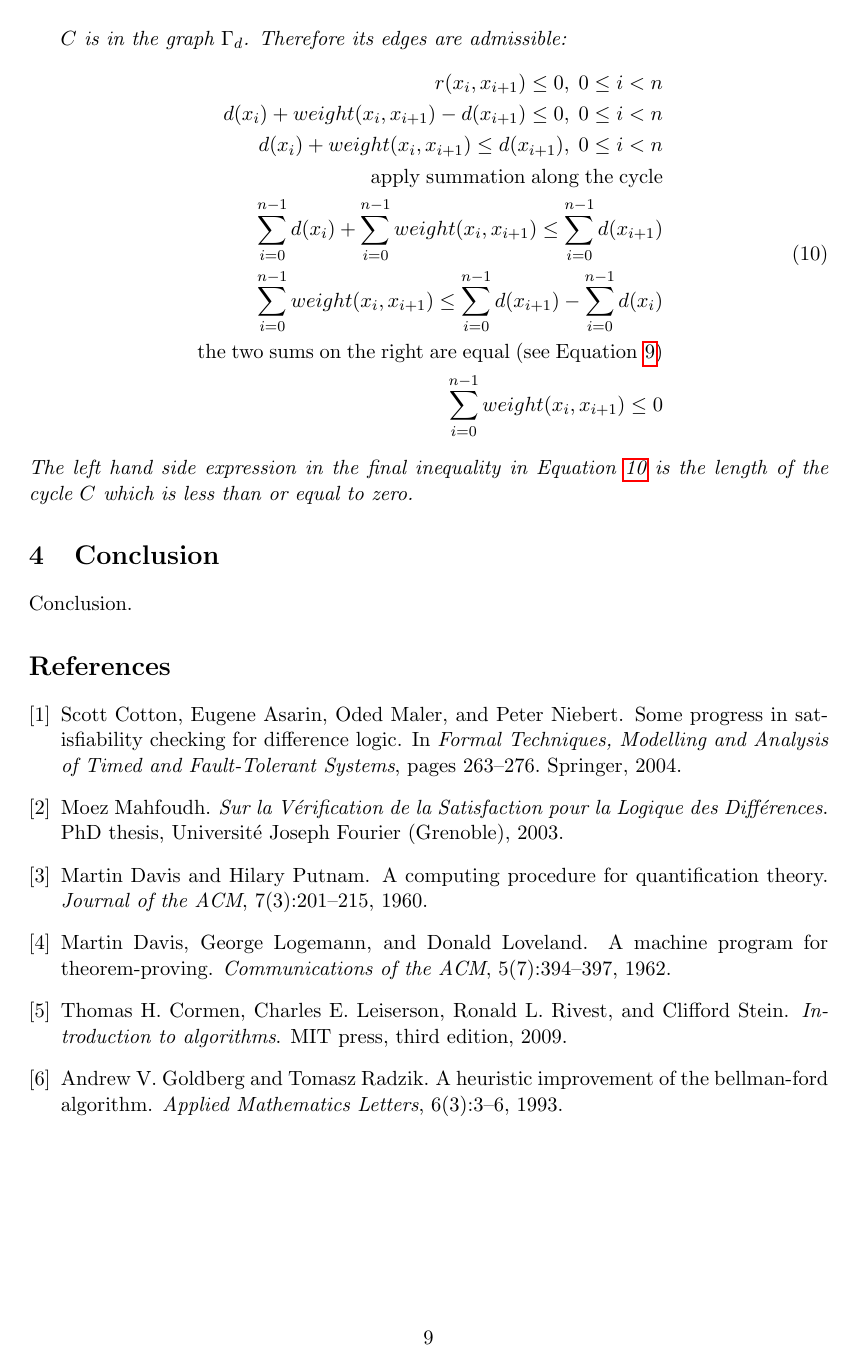
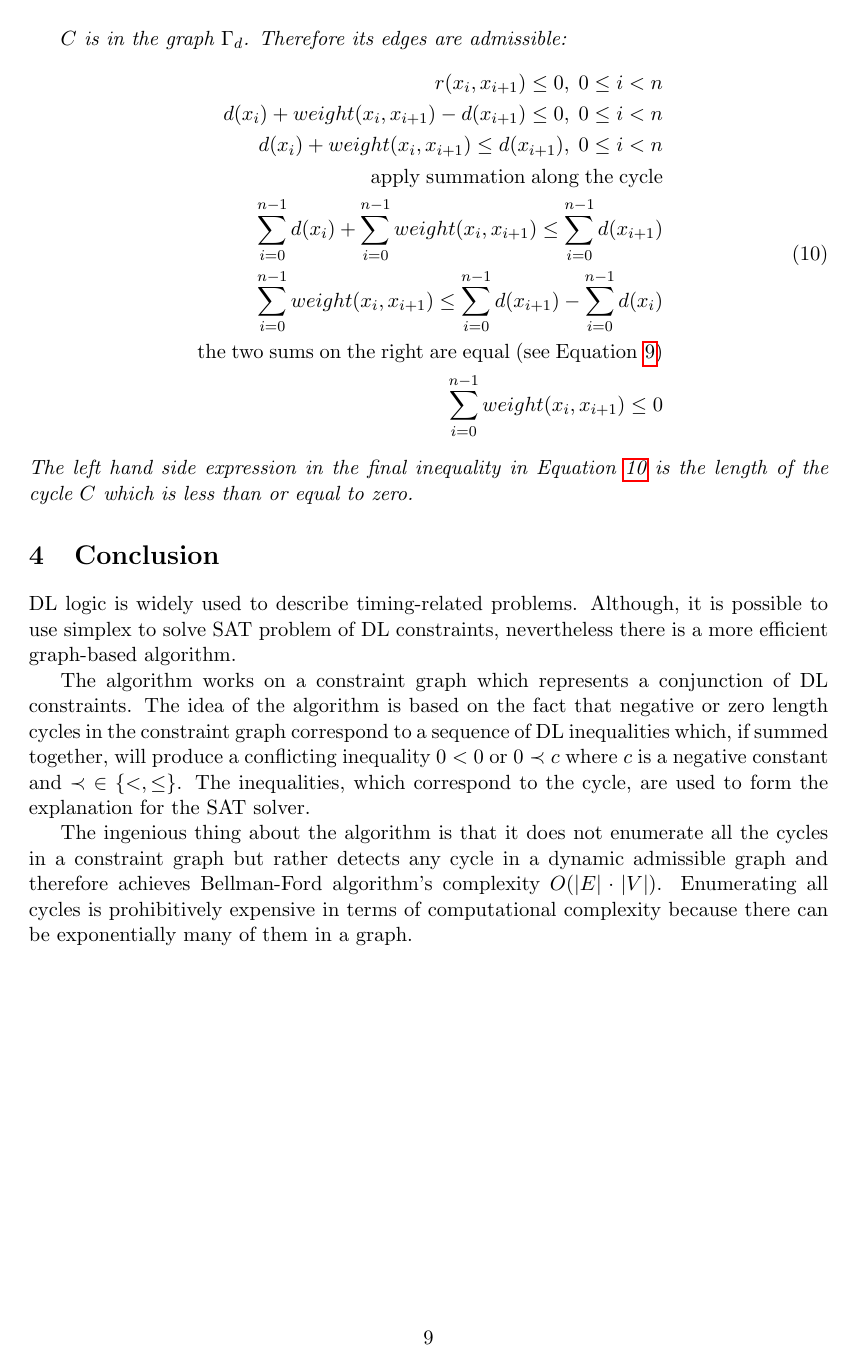
Before and after one commit to progaddict/sat-seminar-difference-logic, LaTeX slides (report/main.tex, which reads report/conclusion.tex): page 9 of 9 before the commit and page 9 of 10 after it. The pictures show the PDF file report/main.pdf that the author committed with the source.

Commit message:
finished the report

```diff
--- a/report/conclusion.tex
+++ b/report/conclusion.tex
@@ -1,3 +1,26 @@
 \section{Conclusion}
 \label{sec:conclusion}
-Conclusion.
+DL logic is widely used to describe timing-related problems.
+Although, it is possible to use simplex to solve SAT problem
+of DL constraints, nevertheless there is a more efficient
+graph-based algorithm.
+
+The algorithm works on a constraint graph which represents
+a conjunction of DL constraints.
+The idea of the algorithm is based on the fact that
+negative or zero length cycles in the constraint graph
+correspond to a sequence of DL inequalities which,
+if summed together, will produce a conflicting
+inequality $ 0 < 0 $ or $ 0 \prec c $ where
+$ c $ is a negative constant and $ \prec \; \in \{ <, \le \} $.
+The inequalities, which correspond to the cycle,
+are used to form the explanation for the SAT solver.
+
+The ingenious thing about the algorithm is that it does not
+enumerate all the cycles in a constraint graph but rather
+detects any cycle in a dynamic admissible graph and
+therefore achieves Bellman-Ford algorithm's complexity
+$ O(|E| \cdot |V|) $.
+Enumerating all cycles is prohibitively expensive in terms
+of computational complexity because there can be exponentially
+many of them in a graph.
```
Also changed, not shown: report/main.tex (+1 -0 lines), report/main.pdf.
